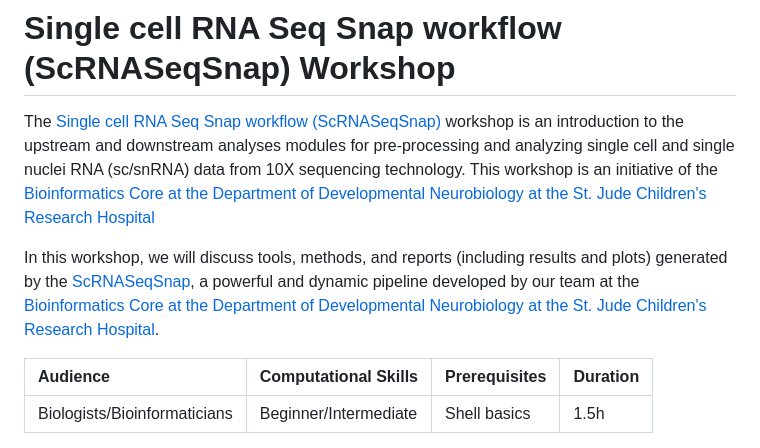
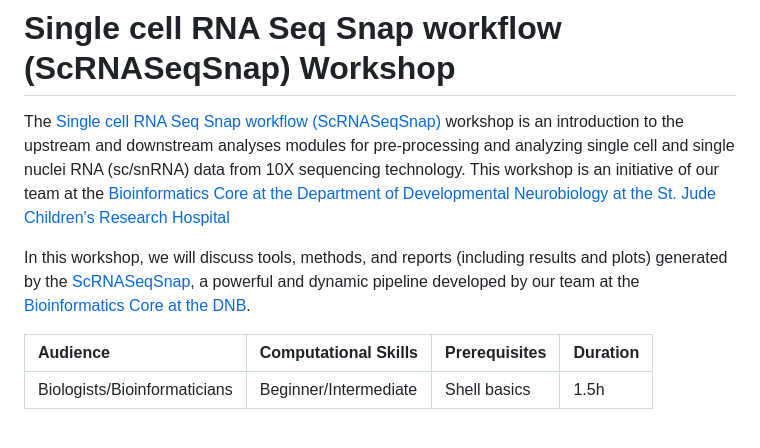
Before and after one commit to stjude-dnb-binfcore/trainings, a Markdown page: courses/sc-rna-seq-snap-repo/README.md, the part around the change. Rendered like a GitHub page.

```diff
--- a/courses/sc-rna-seq-snap-repo/README.md
+++ b/courses/sc-rna-seq-snap-repo/README.md
@@ -16,9 +16,9 @@
 
 # Single cell RNA Seq Snap workflow (ScRNASeqSnap) Workshop
 
-The [Single cell RNA Seq Snap workflow (ScRNASeqSnap)](https://github.com/stjude-dnb-binfcore/trainings/tree/main/courses/sc-rna-seq-snap-repo/) workshop is an introduction to the upstream and downstream analyses modules for pre-processing and analyzing single cell and single nuclei RNA (sc/snRNA) data from 10X sequencing technology. This workshop is an initiative of the [Bioinformatics Core at the Department of Developmental Neurobiology at the St. Jude Children's Research Hospital](https://www.stjude.org/research/departments/developmental-neurobiology/shared-resources/bioinformatic-core.html)
+The [Single cell RNA Seq Snap workflow (ScRNASeqSnap)](https://github.com/stjude-dnb-binfcore/trainings/tree/main/courses/sc-rna-seq-snap-repo/) workshop is an introduction to the upstream and downstream analyses modules for pre-processing and analyzing single cell and single nuclei RNA (sc/snRNA) data from 10X sequencing technology. This workshop is an initiative of our team at the [Bioinformatics Core at the Department of Developmental Neurobiology at the St. Jude Children's Research Hospital](https://www.stjude.org/research/departments/developmental-neurobiology/shared-resources/bioinformatic-core.html)
 
-In this workshop, we will discuss tools, methods, and reports (including results and plots) generated by the [ScRNASeqSnap](https://github.com/stjude-dnb-binfcore/sc-rna-seq-snap), a powerful and dynamic pipeline developed by our team at the [Bioinformatics Core at the Department of Developmental Neurobiology at the St. Jude Children's Research Hospital](https://www.stjude.org/research/departments/developmental-neurobiology/shared-resources/bioinformatic-core.html).
+In this workshop, we will discuss tools, methods, and reports (including results and plots) generated by the [ScRNASeqSnap](https://github.com/stjude-dnb-binfcore/sc-rna-seq-snap), a powerful and dynamic pipeline developed by our team at the [Bioinformatics Core at the DNB](https://github.com/stjude-dnb-binfcore).
 
 
 
```
